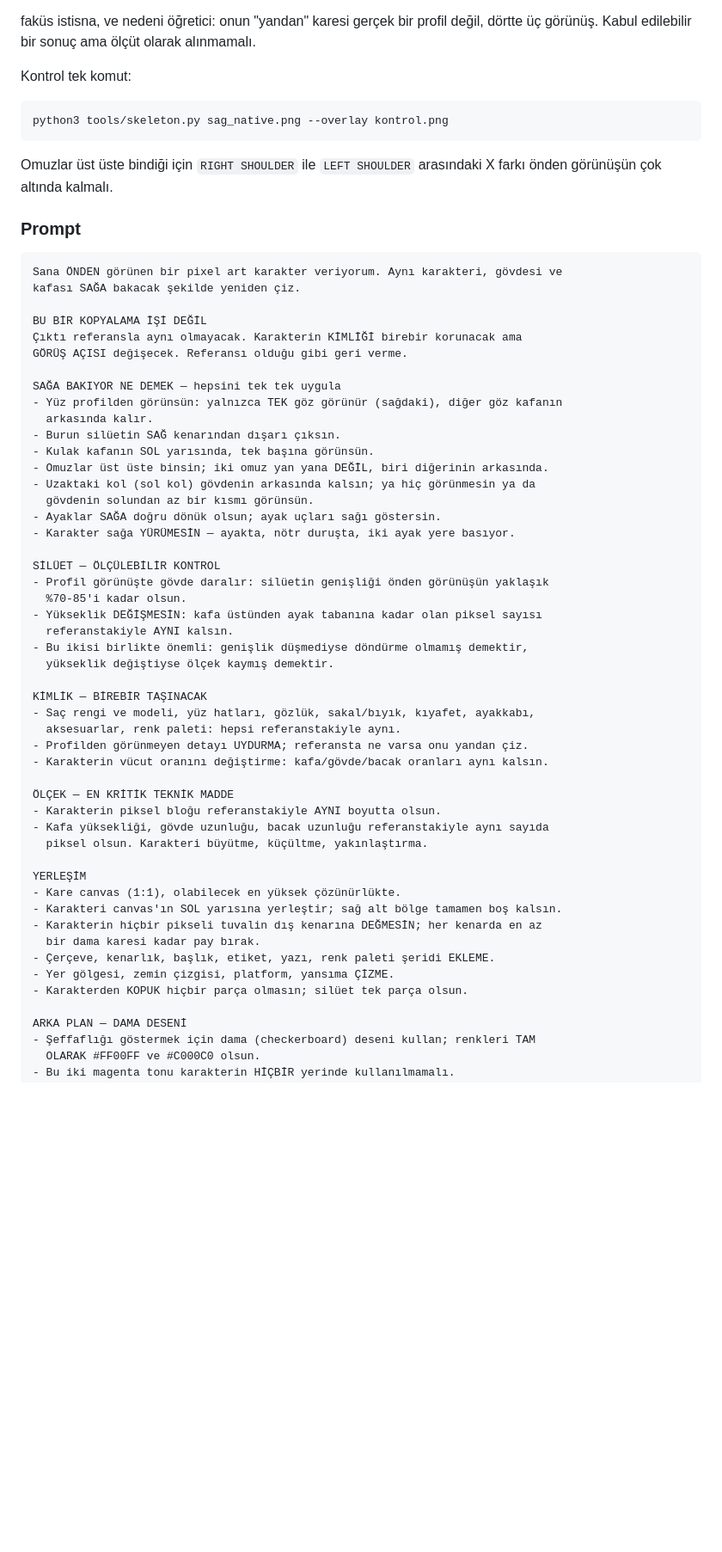
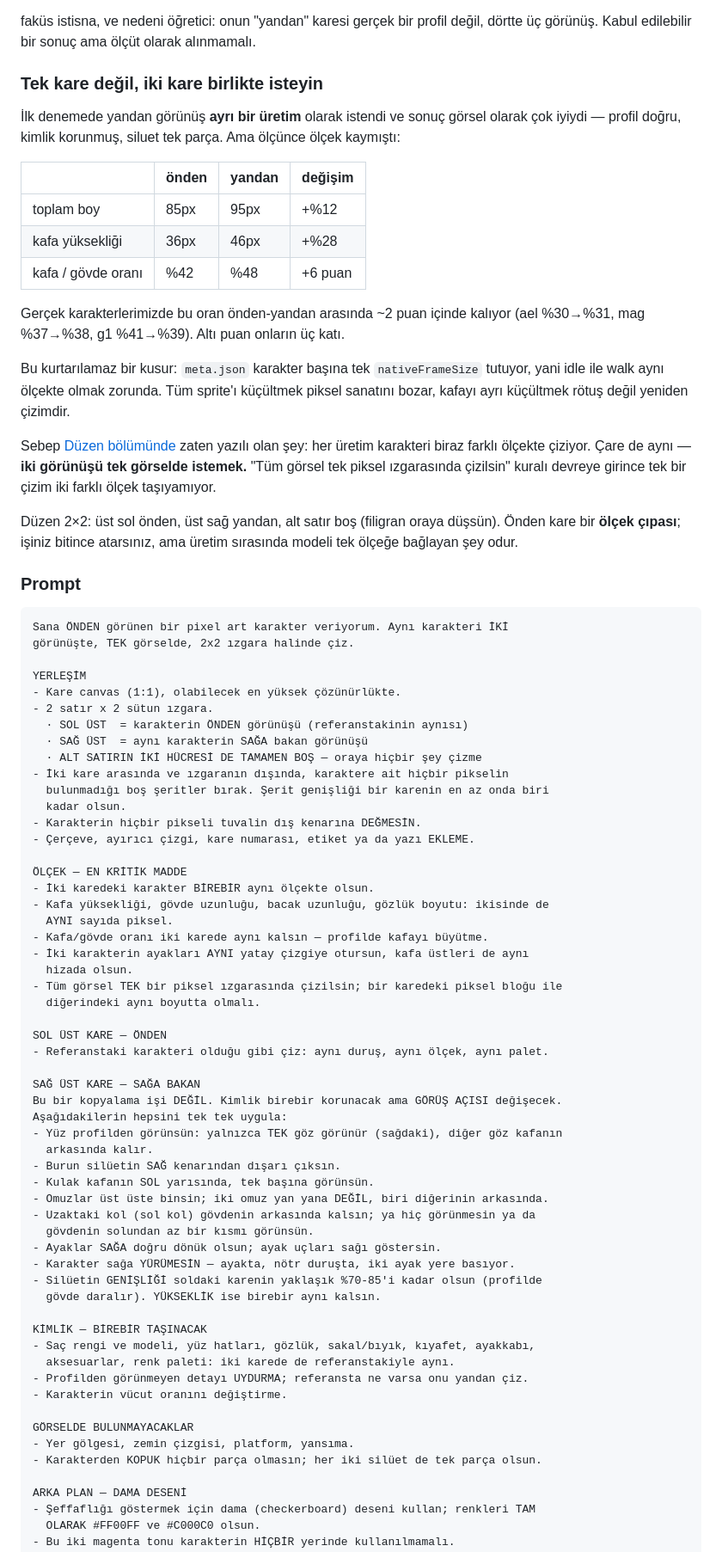
Before and after one commit to ardacelep/desktop-pet, a Markdown page: PROMPTS.md, the part around one of its changes. Shown at 86% size. Rendered like a GitHub page; blank space fills up the shorter version.

Commit message:
Saga cevirme promptunu iki kareli duzene gecir — olcek kaymasi olculdu
Ilk denemede yandan gorunus AYRI bir uretim olarak istendi. Gorsel sonuc cok
iyiydi (profil dogru, kimlik korunmus, siluet tek parca) ama olcek kaymisti:

    toplam boy       85px -> 95px   (+%12)
    kafa yuksekligi  36px -> 46px   (+%28)
    kafa/govde orani %42  -> %48    (+6 puan)

Gercek karakterlerimizde bu oran onden-yandan arasinda ~2 puan icinde kaliyor
(ael %30->%31, mag %37->%38, g1 %41->%39). Alti puan onlarin uc kati.

Kusur kurtarilamaz: meta.json karakter basina tek nativeFrameSize tutuyor,
yani idle ile walk ayni olcekte olmak zorunda. Tum sprite'i kucultmek piksel
sanatini bozar, kafayi ayri kucultmek rotus degil yeniden cizimdir.

Sebep dokumanda zaten yaziliydi (Duzen bolumu): her uretim karakteri biraz
farkli olcekte ciziyor. Care de ayni — iki gorunusu TEK gorselde istemek.
"Tum gorsel tek piksel izgarasinda cizilsin" kurali devreye girince tek bir
cizim iki farkli olcek tasiyamiyor. Duzen 2x2: ust sol onden, ust sag yandan,
alt satir bos (filigran oraya dussun). Onden kare bir OLCEK CIPASI; isi
bitince atiliyor ama uretim sirasinda modeli tek olcege bagliyor.

Kontrol listesi de iki kareyi BIRBIRINE KARSI olcecek sekilde yazildi.

Not: cikan dosyadaki 560 renk once kusur sanildi, degil — kendi
karakterlerimizin cogu daha kotu (mag 1159, faküs 1425); yalnizca ael temiz.

Co-Authored-By: Claude Opus 5 <noreply@anthropic.com>

````diff
--- a/PROMPTS.md
+++ b/PROMPTS.md
@@ -492,25 +492,58 @@ Dördünde genişlik **0.70-0.86**'ya düşüyor, yükseklik değişmiyor. Yani
 
 faküs istisna, ve nedeni öğretici: onun "yandan" karesi gerçek bir profil değil, dörtte üç görünüş. Kabul edilebilir bir sonuç ama ölçüt olarak alınmamalı.
 
-Kontrol tek komut:
+### Tek kare değil, iki kare birlikte isteyin
 
-```bash
-python3 tools/skeleton.py sag_native.png --overlay kontrol.png
-```
+İlk denemede yandan görünüş **ayrı bir üretim** olarak istendi ve sonuç görsel olarak çok iyiydi — profil doğru, kimlik korunmuş, siluet tek parça. Ama ölçünce ölçek kaymıştı:
 
-Omuzlar üst üste bindiği için `RIGHT SHOULDER` ile `LEFT SHOULDER` arasındaki X farkı önden görünüşün çok altında kalmalı.
+| | önden | yandan | değişim |
+| --- | --- | --- | --- |
+| toplam boy | 85px | 95px | +%12 |
+| kafa yüksekliği | 36px | 46px | +%28 |
+| kafa / gövde oranı | %42 | %48 | +6 puan |
+
+Gerçek karakterlerimizde bu oran önden-yandan arasında ~2 puan içinde kalıyor (ael %30→%31, mag %37→%38, g1 %41→%39). Altı puan onların üç katı.
+
+Bu kurtarılamaz bir kusur: `meta.json` karakter başına tek `nativeFrameSize` tutuyor, yani idle ile walk aynı ölçekte olmak zorunda. Tüm sprite'ı küçültmek piksel sanatını bozar, kafayı ayrı küçültmek rötuş değil yeniden çizimdir.
+
+Sebep [Düzen bölümünde](#düzen-ızgara-tek-sıra-değil) zaten yazılı olan şey: her üretim karakteri biraz farklı ölçekte çiziyor. Çare de aynı — **iki görünüşü tek görselde istemek.** "Tüm görsel tek piksel ızgarasında çizilsin" kuralı devreye girince tek bir çizim iki farklı ölçek taşıyamıyor.
+
+Düzen 2×2: üst sol önden, üst sağ yandan, alt satır boş (filigran oraya düşsün). Önden kare bir **ölçek çıpası**; işiniz bitince atarsınız, ama üretim sırasında modeli tek ölçeğe bağlayan şey odur.
 
 ### Prompt
 
 ```
-Sana ÖNDEN görünen bir pixel art karakter veriyorum. Aynı karakteri, gövdesi ve
-kafası SAĞA bakacak şekilde yeniden çiz.
+Sana ÖNDEN görünen bir pixel art karakter veriyorum. Aynı karakteri İKİ
+görünüşte, TEK görselde, 2x2 ızgara halinde çiz.
 
-BU BİR KOPYALAMA İŞİ DEĞİL
-Çıktı referansla aynı olmayacak. Karakterin KİMLİĞİ birebir korunacak ama
-GÖRÜŞ AÇISI değişecek. Referansı olduğu gibi geri verme.
+YERLEŞİM
+- Kare canvas (1:1), olabilecek en yüksek çözünürlükte.
+- 2 satır x 2 sütun ızgara.
+  · SOL ÜST  = karakterin ÖNDEN görünüşü (referanstakinin aynısı)
+  · SAĞ ÜST  = aynı karakterin SAĞA bakan görünüşü
+  · ALT SATIRIN İKİ HÜCRESİ DE TAMAMEN BOŞ — oraya hiçbir şey çizme
+- İki kare arasında ve ızgaranın dışında, karaktere ait hiçbir pikselin
+  bulunmadığı boş şeritler bırak. Şerit genişliği bir karenin en az onda biri
+  kadar olsun.
+- Karakterin hiçbir pikseli tuvalin dış kenarına DEĞMESİN.
+- Çerçeve, ayırıcı çizgi, kare numarası, etiket ya da yazı EKLEME.
 
-SAĞA BAKIYOR NE DEMEK — hepsini tek tek uygula
+ÖLÇEK — EN KRİTİK MADDE
+- İki karedeki karakter BİREBİR aynı ölçekte olsun.
+- Kafa yüksekliği, gövde uzunluğu, bacak uzunluğu, gözlük boyutu: ikisinde de
+  AYNI sayıda piksel.
+- Kafa/gövde oranı iki karede aynı kalsın — profilde kafayı büyütme.
+- İki karakterin ayakları AYNI yatay çizgiye otursun, kafa üstleri de aynı
+  hizada olsun.
+- Tüm görsel TEK bir piksel ızgarasında çizilsin; bir karedeki piksel bloğu ile
+  diğerindeki aynı boyutta olmalı.
+
+SOL ÜST KARE — ÖNDEN
+- Referanstaki karakteri olduğu gibi çiz: aynı duruş, aynı ölçek, aynı palet.
+
+SAĞ ÜST KARE — SAĞA BAKAN
+Bu bir kopyalama işi DEĞİL. Kimlik birebir korunacak ama GÖRÜŞ AÇISI değişecek.
+Aşağıdakilerin hepsini tek tek uygula:
 - Yüz profilden görünsün: yalnızca TEK göz görünür (sağdaki), diğer göz kafanın
   arkasında kalır.
 - Burun silüetin SAĞ kenarından dışarı çıksın.
@@ -520,34 +553,18 @@ SAĞA BAKIYOR NE DEMEK — hepsini tek tek uygula
   gövdenin solundan az bir kısmı görünsün.
 - Ayaklar SAĞA doğru dönük olsun; ayak uçları sağı göstersin.
 - Karakter sağa YÜRÜMESİN — ayakta, nötr duruşta, iki ayak yere basıyor.
-
-SİLÜET — ÖLÇÜLEBİLİR KONTROL
-- Profil görünüşte gövde daralır: silüetin genişliği önden görünüşün yaklaşık
-  %70-85'i kadar olsun.
-- Yükseklik DEĞİŞMESİN: kafa üstünden ayak tabanına kadar olan piksel sayısı
-  referanstakiyle AYNI kalsın.
-- Bu ikisi birlikte önemli: genişlik düşmediyse döndürme olmamış demektir,
-  yükseklik değiştiyse ölçek kaymış demektir.
+- Silüetin GENİŞLİĞİ soldaki karenin yaklaşık %70-85'i kadar olsun (profilde
+  gövde daralır). YÜKSEKLİK ise birebir aynı kalsın.
 
 KİMLİK — BİREBİR TAŞINACAK
 - Saç rengi ve modeli, yüz hatları, gözlük, sakal/bıyık, kıyafet, ayakkabı,
-  aksesuarlar, renk paleti: hepsi referanstakiyle aynı.
+  aksesuarlar, renk paleti: iki karede de referanstakiyle aynı.
 - Profilden görünmeyen detayı UYDURMA; referansta ne varsa onu yandan çiz.
-- Karakterin vücut oranını değiştirme: kafa/gövde/bacak oranları aynı kalsın.
+- Karakterin vücut oranını değiştirme.
 
-ÖLÇEK — EN KRİTİK TEKNİK MADDE
-- Karakterin piksel bloğu referanstakiyle AYNI boyutta olsun.
-- Kafa yüksekliği, gövde uzunluğu, bacak uzunluğu referanstakiyle aynı sayıda
-  piksel olsun. Karakteri büyütme, küçültme, yakınlaştırma.
-
-YERLEŞİM
-- Kare canvas (1:1), olabilecek en yüksek çözünürlükte.
-- Karakteri canvas'ın SOL yarısına yerleştir; sağ alt bölge tamamen boş kalsın.
-- Karakterin hiçbir pikseli tuvalin dış kenarına DEĞMESİN; her kenarda en az
-  bir dama karesi kadar pay bırak.
-- Çerçeve, kenarlık, başlık, etiket, yazı, renk paleti şeridi EKLEME.
-- Yer gölgesi, zemin çizgisi, platform, yansıma ÇİZME.
-- Karakterden KOPUK hiçbir parça olmasın; silüet tek parça olsun.
+GÖRSELDE BULUNMAYACAKLAR
+- Yer gölgesi, zemin çizgisi, platform, yansıma.
+- Karakterden KOPUK hiçbir parça olmasın; her iki silüet de tek parça olsun.
 
 ARKA PLAN — DAMA DESENİ
 - Şeffaflığı göstermek için dama (checkerboard) deseni kullan; renkleri TAM
````
Also changed, not shown: other parts of PROMPTS.md (+27 -7 lines).
